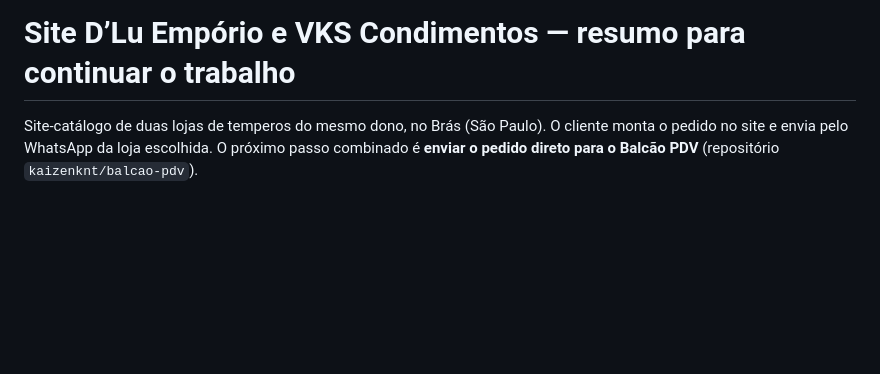
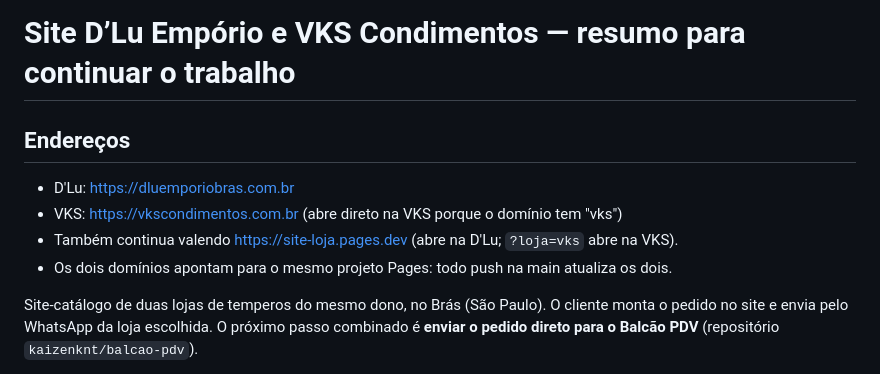
Before and after one commit to kaizenknt/site-loja, a Markdown page: RESUMO.md, the part around the change. Drawn GitHub-style; blank space fills up the shorter version.

Commit message:
RESUMO: domínios próprios da D'Lu e da VKS
Co-Authored-By: Claude Opus 5.5 <noreply@anthropic.com>
Claude-Session: https://claude.ai/code/session_01TP2isRzFhC1k2kUqYfETaa

```diff
--- a/RESUMO.md
+++ b/RESUMO.md
@@ -1,4 +1,10 @@
 # Site D’Lu Empório e VKS Condimentos — resumo para continuar o trabalho
+## Endereços
+- D'Lu: https://dluemporiobras.com.br
+- VKS: https://vkscondimentos.com.br (abre direto na VKS porque o domínio tem "vks")
+- Também continua valendo https://site-loja.pages.dev (abre na D'Lu; `?loja=vks` abre na VKS).
+- Os dois domínios apontam para o mesmo projeto Pages: todo push na main atualiza os dois.
+
 
 Site-catálogo de duas lojas de temperos do mesmo dono, no Brás (São Paulo). O cliente monta o pedido no site e envia pelo WhatsApp da loja escolhida. O próximo passo combinado é **enviar o pedido direto para o Balcão PDV** (repositório `kaizenknt/balcao-pdv`).
 
```
